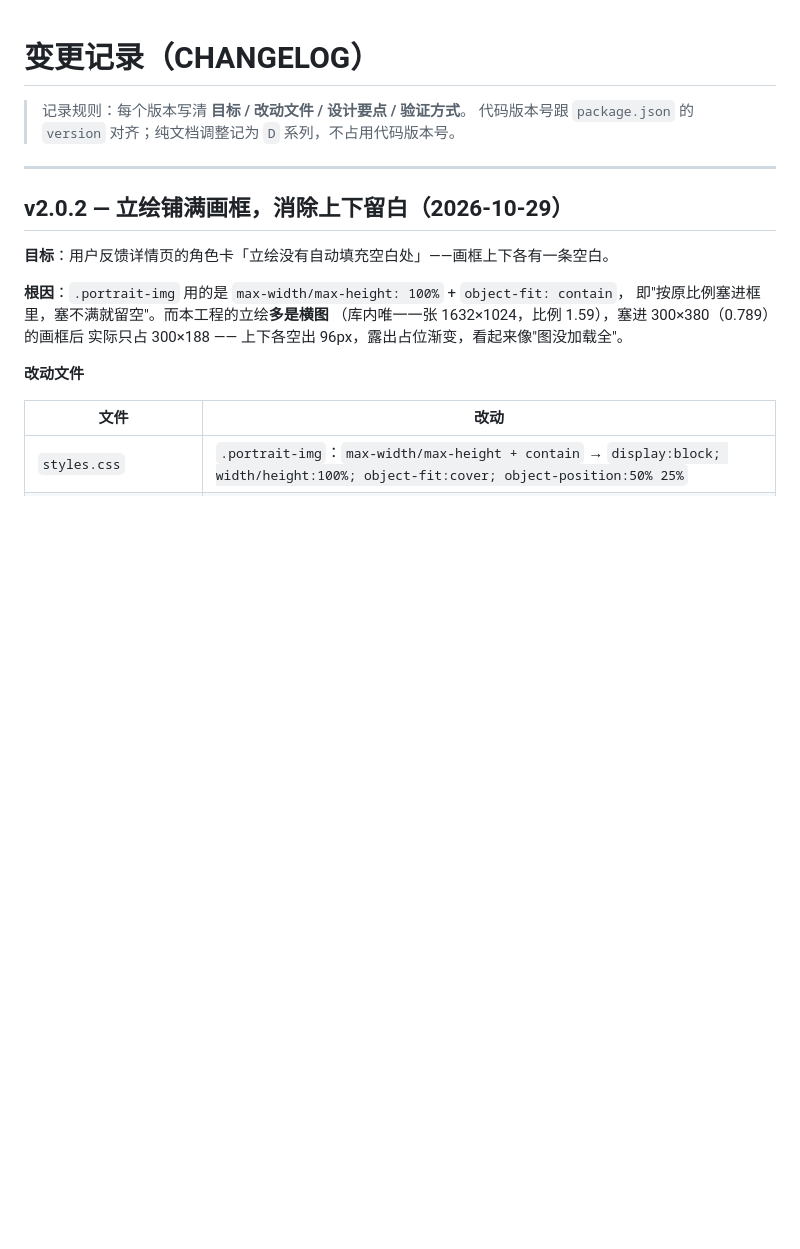
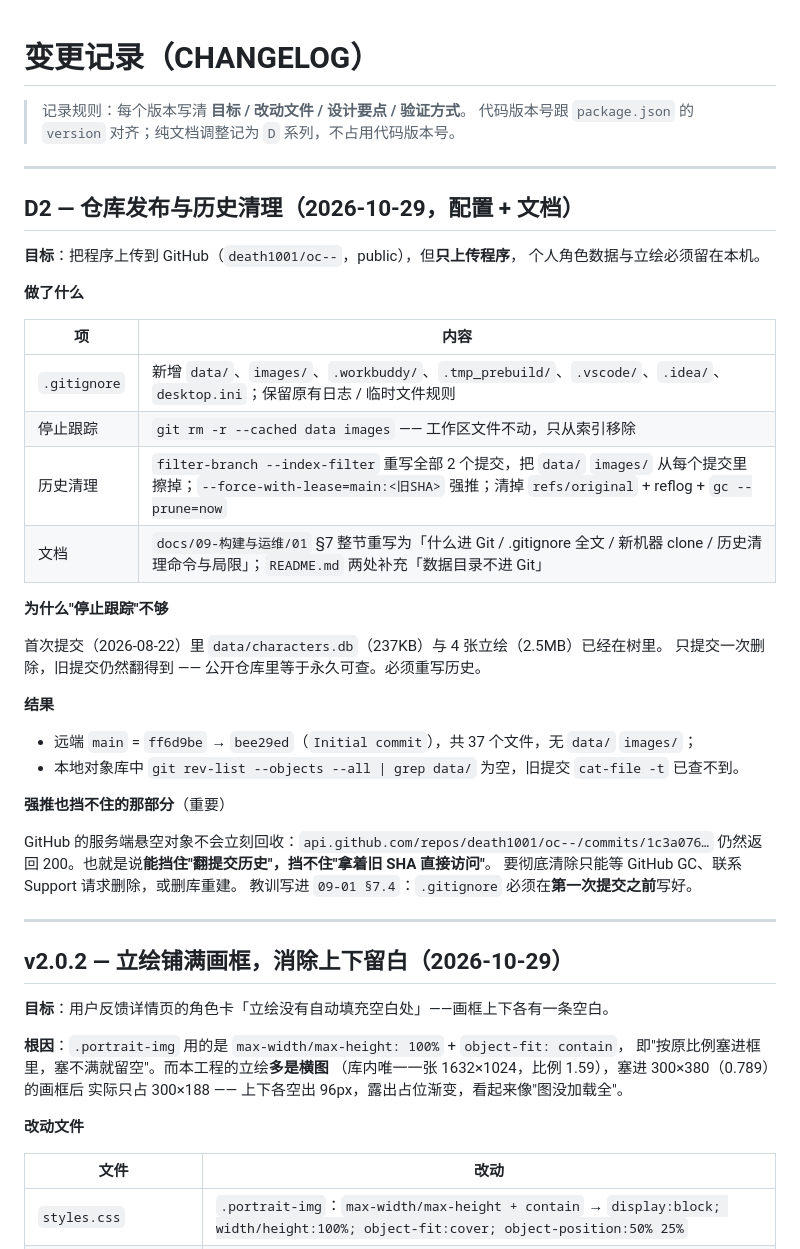
Before and after one commit to death1001/My_oc_project, a Markdown page: docs/10-变更记录/CHANGELOG.md, the part around the change. Rendered like a GitHub page; blank space fills up the shorter version.

```diff
--- a/docs/10-变更记录/CHANGELOG.md
+++ b/docs/10-变更记录/CHANGELOG.md
@@ -2,6 +2,39 @@
 
 > 记录规则：每个版本写清 **目标 / 改动文件 / 设计要点 / 验证方式**。
 > 代码版本号跟 `package.json` 的 `version` 对齐；纯文档调整记为 `D` 系列，不占用代码版本号。
+
+---
+
+## D2 — 仓库发布与历史清理（2026-10-29，配置 + 文档）
+
+**目标**：把程序上传到 GitHub（`death1001/oc--`，public），但**只上传程序**，
+个人角色数据与立绘必须留在本机。
+
+**做了什么**
+
+| 项 | 内容 |
+| --- | --- |
+| `.gitignore` | 新增 `data/`、`images/`、`.workbuddy/`、`.tmp_prebuild/`、`.vscode/`、`.idea/`、`desktop.ini`；保留原有日志 / 临时文件规则 |
+| 停止跟踪 | `git rm -r --cached data images` —— 工作区文件不动，只从索引移除 |
+| 历史清理 | `filter-branch --index-filter` 重写全部 2 个提交，把 `data/` `images/` 从每个提交里擦掉；`--force-with-lease=main:<旧SHA>` 强推；清掉 `refs/original` + reflog + `gc --prune=now` |
+| 文档 | `docs/09-构建与运维/01` §7 整节重写为「什么进 Git / .gitignore 全文 / 新机器 clone / 历史清理命令与局限」；`README.md` 两处补充「数据目录不进 Git」 |
+
+**为什么"停止跟踪"不够**
+
+首次提交（2026-08-22）里 `data/characters.db`（237KB）与 4 张立绘（2.5MB）已经在树里。
+只提交一次删除，旧提交仍然翻得到 —— 公开仓库里等于永久可查。必须重写历史。
+
+**结果**
+
+- 远端 `main` = `ff6d9be` → `bee29ed`（`Initial commit`），共 37 个文件，无 `data/` `images/`；
+- 本地对象库中 `git rev-list --objects --all | grep data/` 为空，旧提交 `cat-file -t` 已查不到。
+
+**强推也挡不住的那部分**（重要）
+
+GitHub 的服务端悬空对象不会立刻回收：`api.github.com/repos/death1001/oc--/commits/1c3a076…`
+仍然返回 200。也就是说**能挡住"翻提交历史"，挡不住"拿着旧 SHA 直接访问"**。
+要彻底清除只能等 GitHub GC、联系 Support 请求删除，或删库重建。
+教训写进 `09-01 §7.4`：`.gitignore` 必须在**第一次提交之前**写好。
 
 ---
 
```
Also changed, not shown: README.md (+8 -2 lines), docs/09-构建与运维/01-启动脚本与自检.md (+61 -15 lines).
